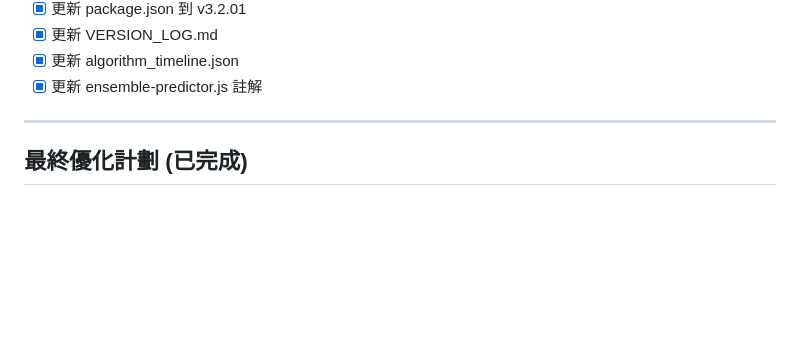
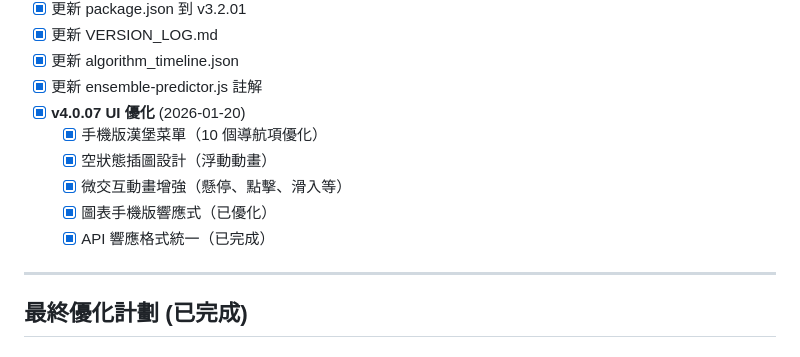
Before and after one commit to marcozku/ndh-aed-prediction, a Markdown page: .tasks/current.md, the part around the change. Drawn GitHub-style; blank space fills up the shorter version.

Commit message:
更新任務記錄 - v4.0.07 UI 優化完成

```diff
--- a/.tasks/current.md
+++ b/.tasks/current.md
@@ -17,6 +17,12 @@
 - [x] 更新 VERSION_LOG.md
 - [x] 更新 algorithm_timeline.json
 - [x] 更新 ensemble-predictor.js 註解
+- [x] **v4.0.07 UI 優化** (2026-01-20)
+  - [x] 手機版漢堡菜單（10 個導航項優化）
+  - [x] 空狀態插圖設計（浮動動畫）
+  - [x] 微交互動畫增強（懸停、點擊、滑入等）
+  - [x] 圖表手機版響應式（已優化）
+  - [x] API 響應格式統一（已完成）
 
 ---
 
```
